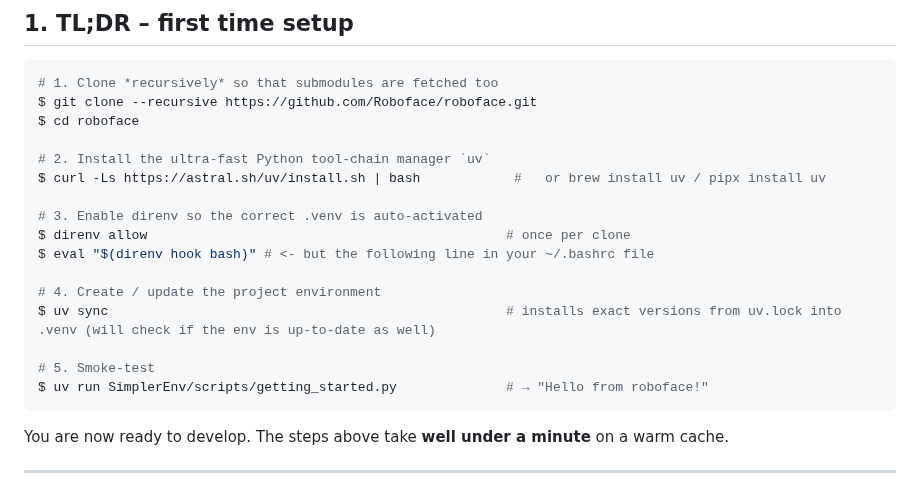
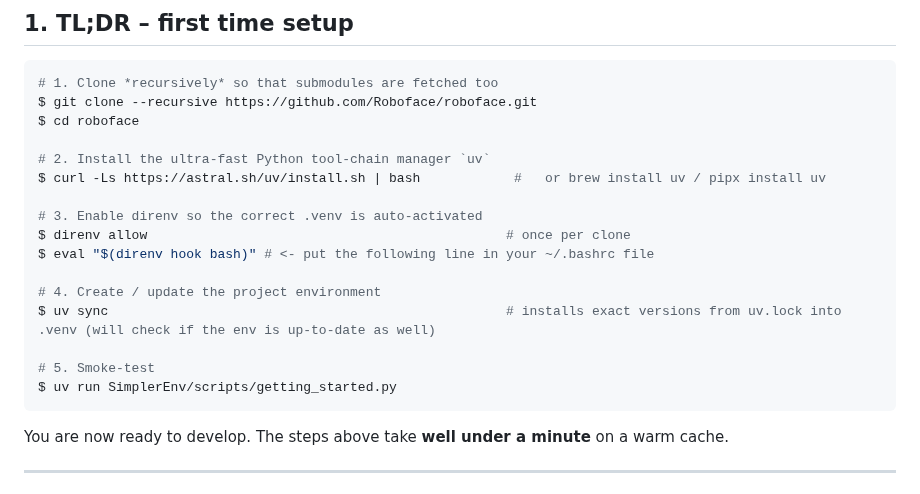
Before and after one commit to H-Zeno/roboface, a Markdown page: README.md, the part around the change. Rendered like a GitHub page.

````diff
--- a/README.md
+++ b/README.md
@@ -16,13 +16,13 @@ $ curl -Ls https://astral.sh/uv/install.sh | bash            #   or brew install
 
 # 3. Enable direnv so the correct .venv is auto-activated
 $ direnv allow                                              # once per clone
-$ eval "$(direnv hook bash)" # <- but the following line in your ~/.bashrc file
+$ eval "$(direnv hook bash)" # <- put the following line in your ~/.bashrc file
 
 # 4. Create / update the project environment
 $ uv sync                                                   # installs exact versions from uv.lock into .venv (will check if the env is up-to-date as well)
 
 # 5. Smoke-test
-$ uv run SimplerEnv/scripts/getting_started.py              # → "Hello from roboface!"
+$ uv run SimplerEnv/scripts/getting_started.py
 ```
 
 You are now ready to develop. The steps above take **well under a minute** on a warm cache.
````
